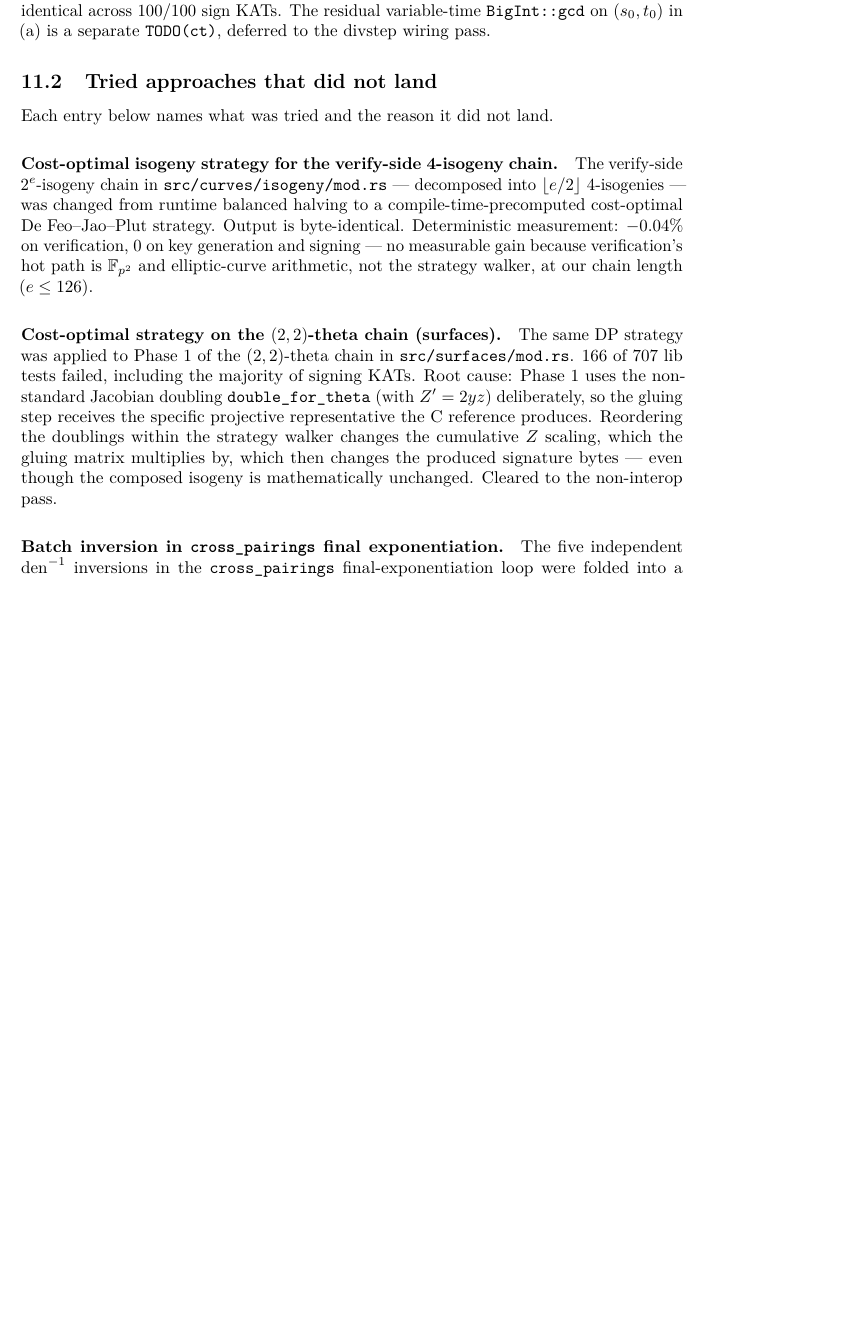
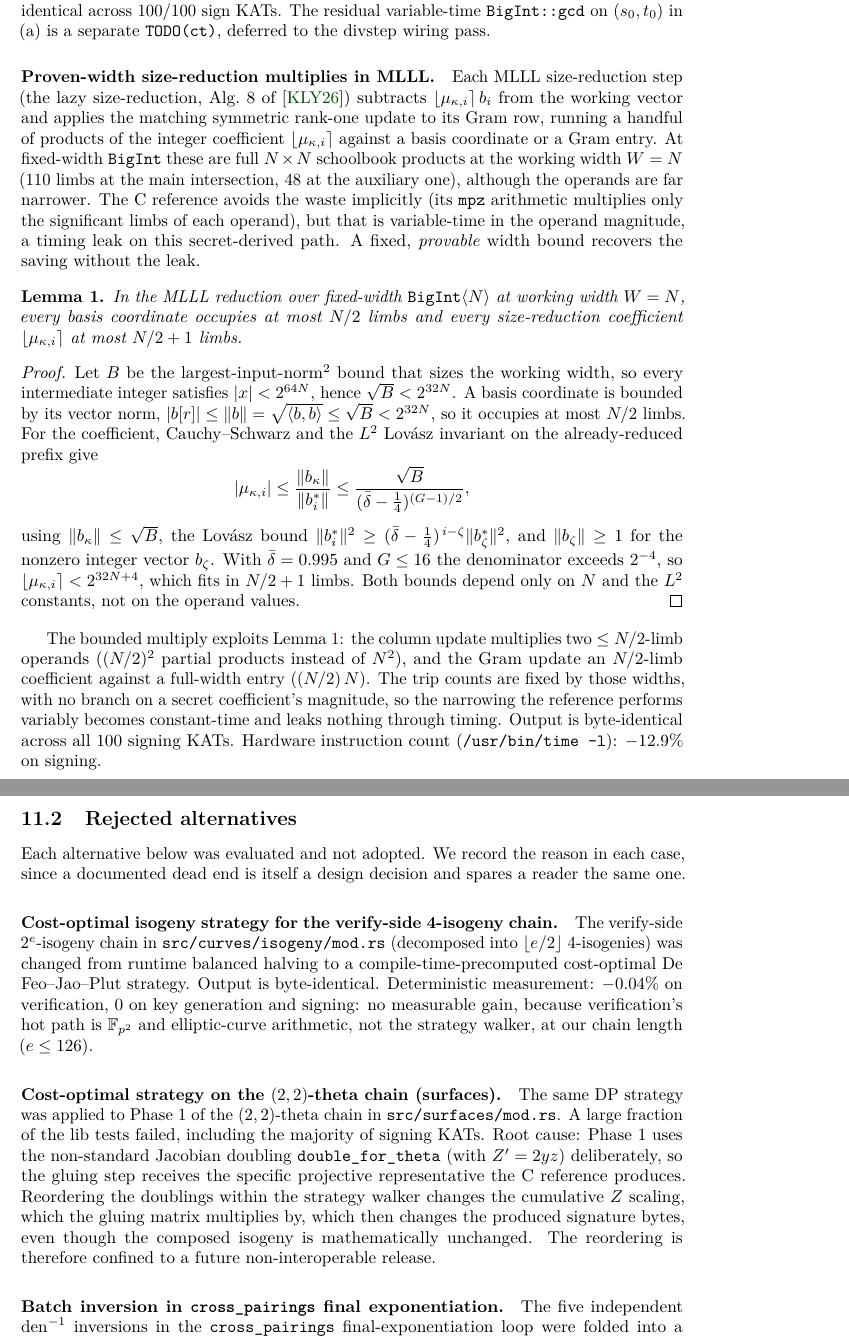
Before and after one commit to selkie-cryptography/sqisign-selkie, a LaTeX document (latex/sqisign-selkie.tex, which reads latex/sections/10_post_baseline.tex): part of page 47 of 50 before the commit and two parts of pages 47 and 48 of 50 after it, the two joined at a grey line, cut so that both start at the same text, the shorter picture padded with empty space. Compiled offline with pdfLaTeX; a LaTeX package or settings file that is missing is left out.

Commit message:
latex: document the bounded multiply as a Lemma; restyle post-baseline

```diff
--- a/latex/sections/10_post_baseline.tex
+++ b/latex/sections/10_post_baseline.tex
@@ -225,36 +225,90 @@ Byte-identical across $100/100$ sign KATs.  The residual variable-time
 \texttt{BigInt::gcd} on $(s_0, t_0)$ in (a) is a separate
 \texttt{TODO(ct)}, deferred to the divstep wiring pass.
 
-\subsection{Tried approaches that did not land}
+\paragraph{Proven-width size-reduction multiplies in MLLL.}
+Each MLLL size-reduction step (the lazy size-reduction, Alg.~8
+of~\cite{KLY26}) subtracts $\lfloor\mu_{\kappa,i}\rceil\,b_i$ from the
+working vector and applies the matching symmetric rank-one update to its
+Gram row, running a handful of products of the integer coefficient
+$\lfloor\mu_{\kappa,i}\rceil$ against a basis coordinate or a Gram entry.
+At fixed-width \texttt{BigInt} these are full $N\times N$ schoolbook
+products at the working width $W=N$ ($110$ limbs at the main
+intersection, $48$ at the auxiliary one), although the operands are far
+narrower.  The C reference avoids the waste implicitly (its
+\texttt{mpz} arithmetic multiplies only the significant limbs of each
+operand), but that is variable-time in the operand magnitude, a timing
+leak on this secret-derived path.  A fixed, \emph{provable} width bound
+recovers the saving without the leak.
+
+\begin{lemma}\label{lem:mlll-widths}
+In the MLLL reduction over fixed-width $\mathtt{BigInt}\langle N\rangle$
+at working width $W=N$, every basis coordinate occupies at most $N/2$
+limbs and every size-reduction coefficient $\lfloor\mu_{\kappa,i}\rceil$
+at most $N/2+1$ limbs.
+\end{lemma}
+
+\begin{proof}
+Let $B$ be the largest-input-norm$^2$ bound that sizes the working
+width, so every intermediate integer satisfies $|x|<2^{64N}$, hence
+$\sqrt{B}<2^{32N}$.  A basis coordinate is bounded by its vector norm,
+$|b[r]|\le\lVert b\rVert=\sqrt{\langle b,b\rangle}\le\sqrt{B}<2^{32N}$,
+so it occupies at most $N/2$ limbs.  For the coefficient, Cauchy--Schwarz
+and the $L^2$ Lov\'asz invariant on the already-reduced prefix give
+\[
+  |\mu_{\kappa,i}|\le\frac{\lVert b_\kappa\rVert}{\lVert b_i^\ast\rVert}
+  \le\frac{\sqrt{B}}{(\bar\delta-\tfrac14)^{(G-1)/2}},
+\]
+using $\lVert b_\kappa\rVert\le\sqrt{B}$, the Lov\'asz bound
+$\lVert b_i^\ast\rVert^2\ge(\bar\delta-\tfrac14)^{\,i-\zeta}
+\lVert b_\zeta^\ast\rVert^2$, and $\lVert b_\zeta\rVert\ge1$ for the
+nonzero integer vector $b_\zeta$.  With $\bar\delta=0.995$ and $G\le16$
+the denominator exceeds $2^{-4}$, so $\lfloor\mu_{\kappa,i}\rceil<
+2^{32N+4}$, which fits in $N/2+1$ limbs.  Both bounds depend only on $N$
+and the $L^2$ constants, not on the operand values.
+\end{proof}
+
+The bounded multiply exploits Lemma~\ref{lem:mlll-widths}: the column
+update multiplies two $\le N/2$-limb operands ($(N/2)^2$ partial
+products instead of $N^2$), and the Gram update an $N/2$-limb coefficient
+against a full-width entry ($(N/2)\,N$).  The trip counts are fixed by
+those widths, with no branch on a secret coefficient's magnitude, so the
+narrowing the reference performs variably becomes constant-time and leaks
+nothing through timing.  Output is byte-identical across all $100$
+signing KATs.  Hardware instruction count (\texttt{/usr/bin/time -l}):
+$-12.9\%$ on signing.
+
+\subsection{Rejected alternatives}
 \label{sec:tried-rejected}
 
-Each entry below names what was tried and the reason it did not
-land.
+Each alternative below was evaluated and not adopted.  We record the
+reason in each case, since a documented dead end is itself a design
+decision and spares a reader the same one.
 
 \paragraph{Cost-optimal isogeny strategy for the verify-side 4-isogeny
 chain.}
 The verify-side $2^e$-isogeny chain in
-\texttt{src/curves/isogeny/mod.rs} --- decomposed into
-$\lfloor e/2 \rfloor$ 4-isogenies --- was changed from runtime
+\texttt{src/curves/isogeny/mod.rs} (decomposed into
+$\lfloor e/2 \rfloor$ 4-isogenies) was changed from runtime
 balanced halving to a compile-time-precomputed cost-optimal De
 Feo--Jao--Plut strategy.  Output is byte-identical.
 Deterministic measurement:
 $-0.04\%$ on verification, $0$ on key generation and
-signing --- no measurable gain because verification's hot path
+signing: no measurable gain, because verification's hot path
 is $\mathbb{F}_{p^2}$ and elliptic-curve arithmetic, not the strategy
 walker, at our chain length ($e \leq 126$).
 
 \paragraph{Cost-optimal strategy on the $(2,2)$-theta chain (surfaces).}
 The same DP strategy was applied to Phase~1 of the $(2,2)$-theta chain
-in \texttt{src/surfaces/mod.rs}.  $166$ of $707$ lib tests failed,
-including the majority of signing KATs.  Root cause: Phase~1 uses the
+in \texttt{src/surfaces/mod.rs}.  A large fraction of the lib tests
+failed, including the majority of signing KATs.  Root cause: Phase~1 uses the
 non-standard Jacobian doubling \texttt{double\_for\_theta} (with
 $Z' = 2yz$) deliberately, so the gluing step receives the specific
 projective representative the C reference produces.  Reordering the
 doublings within the strategy walker changes the cumulative $Z$
 scaling, which the gluing matrix multiplies by, which then changes the
-produced signature bytes --- even though the composed isogeny is
-mathematically unchanged.  Cleared to the non-interop pass.
+produced signature bytes, even though the composed isogeny is
+mathematically unchanged.  The reordering is therefore confined to a
+future non-interoperable release.
 
 \paragraph{Batch inversion in \texttt{cross\_pairings} final
 exponentiation.}
```
Also changed, not shown: latex/sections/10_post_baseline.tex (75 more changed lines).
